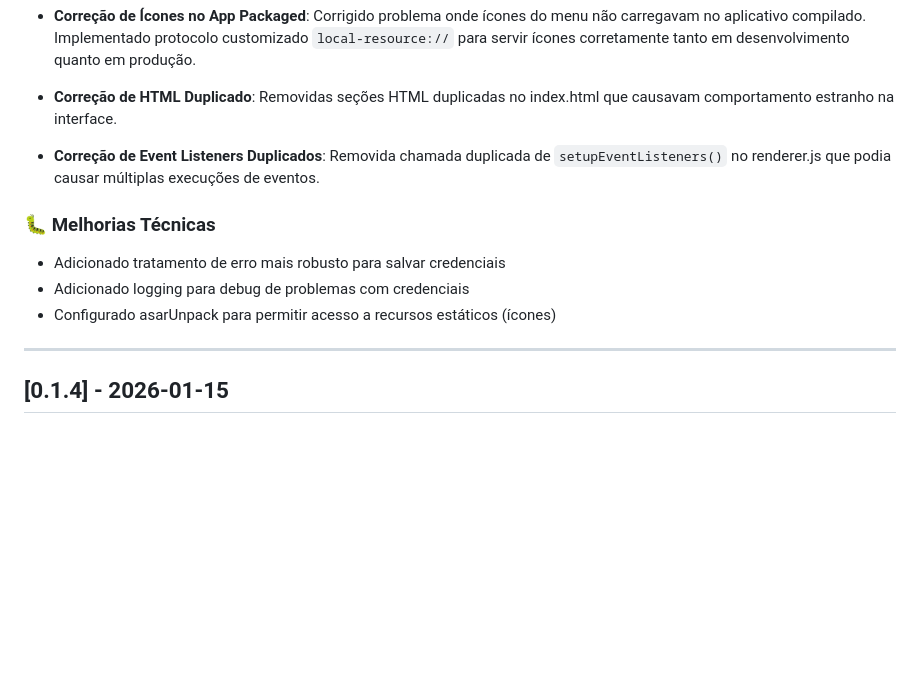
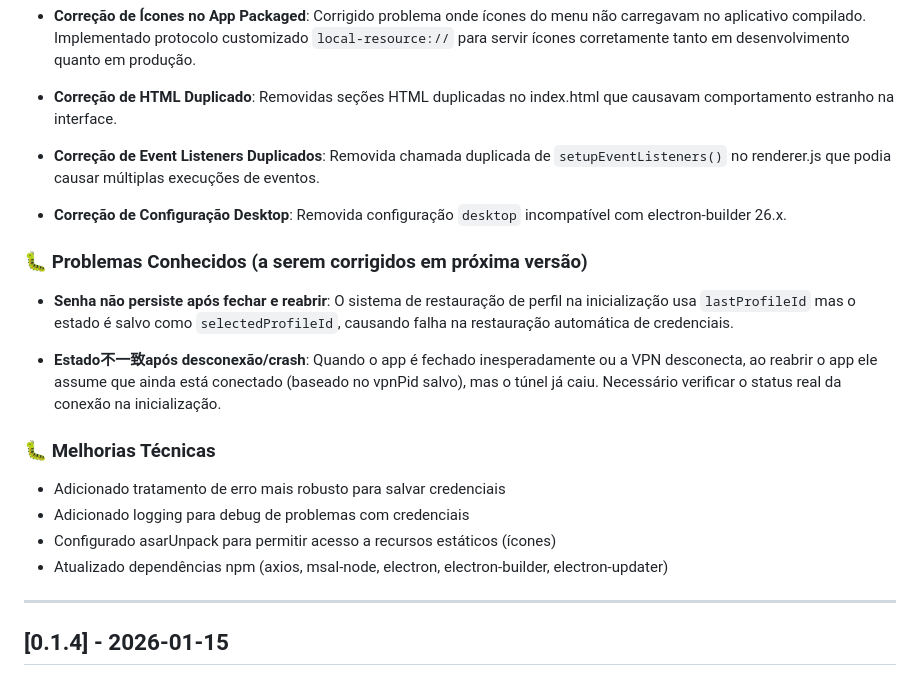
Before and after one commit to mvclaudianobj/bp-vpn-elekton, a Markdown page: CHANGELOG-pt-BR.md, the part around the change. Rendered like a GitHub page; blank space fills up the shorter version.

Commit message:
docs: documenta bugs conhecidos no CHANGELOG

```diff
--- a/CHANGELOG-pt-BR.md
+++ b/CHANGELOG-pt-BR.md
@@ -17,11 +17,20 @@ e este projeto adere ao [Versionamento Semântico](https://semver.org/lang/pt-BR
 
 - **Correção de Event Listeners Duplicados**: Removida chamada duplicada de `setupEventListeners()` no renderer.js que podia causar múltiplas execuções de eventos.
 
+- **Correção de Configuração Desktop**: Removida configuração `desktop` incompatível com electron-builder 26.x.
+
+### 🐛 Problemas Conhecidos (a serem corrigidos em próxima versão)
+
+- **Senha não persiste após fechar e reabrir**: O sistema de restauração de perfil na inicialização usa `lastProfileId` mas o estado é salvo como `selectedProfileId`, causando falha na restauração automática de credenciais.
+
+- **Estado不一致após desconexão/crash**: Quando o app é fechado inesperadamente ou a VPN desconecta, ao reabrir o app ele assume que ainda está conectado (baseado no vpnPid salvo), mas o túnel já caiu. Necessário verificar o status real da conexão na inicialização.
+
 ### 🐛 Melhorias Técnicas
 
 - Adicionado tratamento de erro mais robusto para salvar credenciais
 - Adicionado logging para debug de problemas com credenciais
 - Configurado asarUnpack para permitir acesso a recursos estáticos (ícones)
+- Atualizado dependências npm (axios, msal-node, electron, electron-builder, electron-updater)
 
 ---
 
```
